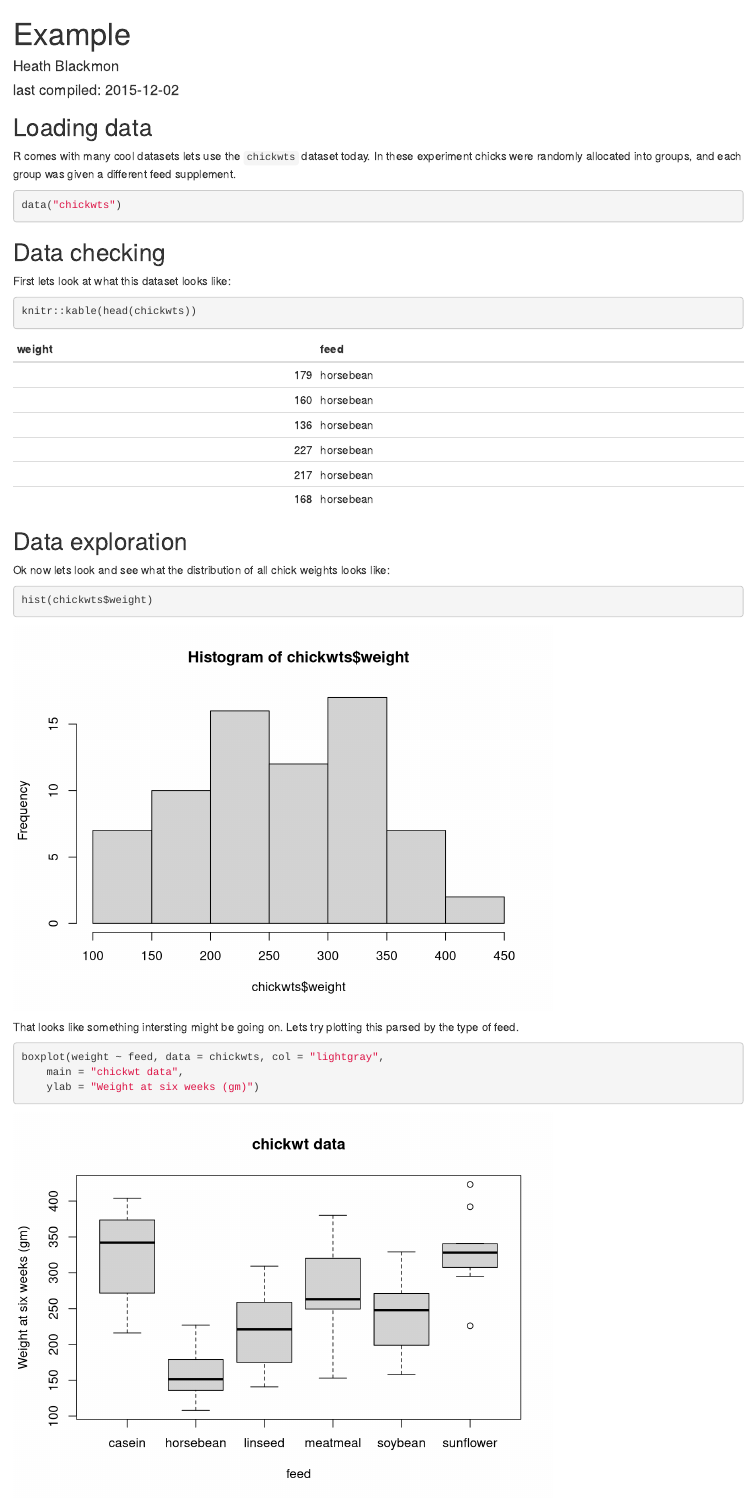
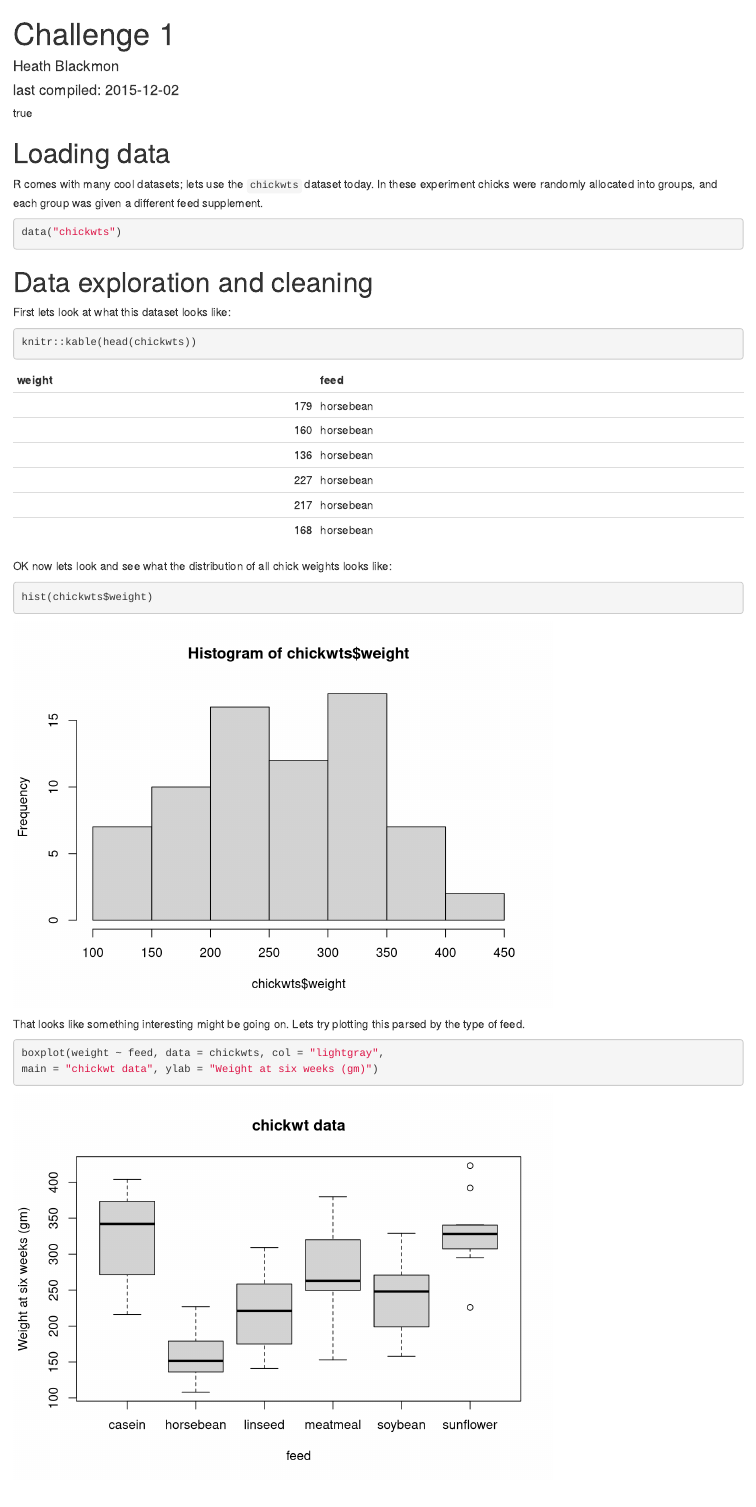
Before and after one commit to robertclayton7/markdown, an R Markdown document (challenge1.Rmd): the page in a window 1100 px wide, from its top. Rendered offline with R 4.5, knitr and Pandoc, with nearby package versions.

````diff
--- a/challenge1.Rmd
+++ b/challenge1.Rmd
@@ -1,30 +1,29 @@
 ---
-title: "Example"
+title: "Challenge 1"
 author: "Heath Blackmon"
 date: "last compiled: `r Sys.Date()`"
-output: html_document
+output:
+html_document:
+theme: cosmo
+toc: true
 ---
-
-## Loading data
-
-R comes with many cool datasets lets use the `chickwts` dataset today.  In these experiment chicks were randomly allocated into groups, and each group was given a different feed supplement.
-
+# Loading data
+R comes with many cool datasets; lets use the `chickwts` dataset today. In these experiment chicks were randomly allocated into groups, and each group was given a different feed supplement.
 ```{r}
 data("chickwts")
 ```
 
-## Data checking
+# Data exploration and cleaning
 First lets look at what this dataset looks like:
 ```{r}
 knitr::kable(head(chickwts))
 ```
 
-## Data exploration
-Ok now lets look and see what the distribution of all chick weights looks like:
+OK now lets look and see what the distribution of all chick weights looks like:
 ```{r}
 hist(chickwts$weight)
 ```
 
-That looks like something intersting might be going on.  Lets try plotting this parsed by the type of feed.
+That looks like something interesting might be going on. Lets try plotting this parsed by the type of feed.
 ```{r}
 boxplot(weight ~ feed, data = chickwts, col = "lightgray",
````
Also changed, not shown: challenge2.Rmd (+12 -8 lines), challenge1.html, challenge2.html (added), fig1.pdf, fig2.pdf, challenge1.Rmd (15 more changed lines).
